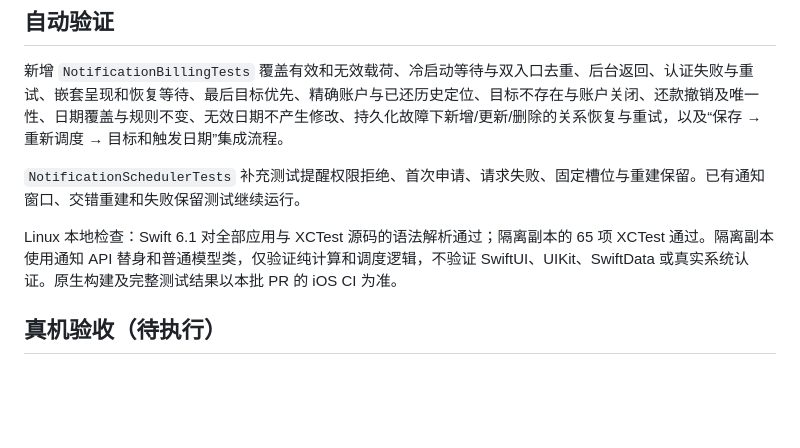
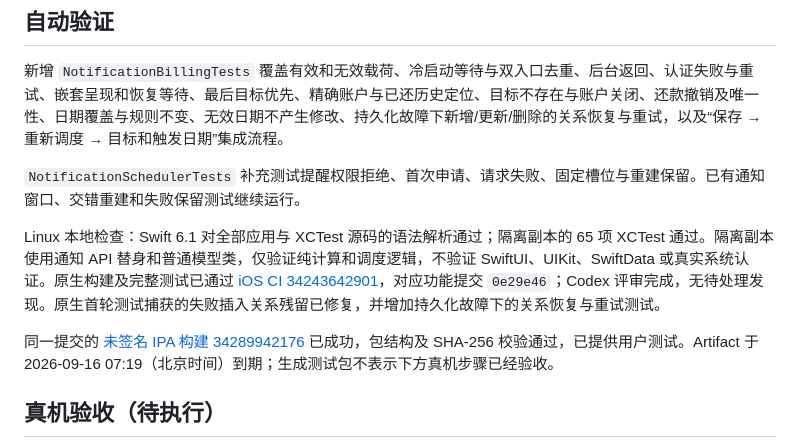
Before and after one commit to maxduke/card-pilot, a Markdown page: docs/notification-billing-loop-2026-09-08.md, the part around the change. GitHub-like rendering; blank space fills up the shorter version.

```diff
--- a/docs/notification-billing-loop-2026-09-08.md
+++ b/docs/notification-billing-loop-2026-09-08.md
@@ -19,7 +19,9 @@
 
 `NotificationSchedulerTests` 补充测试提醒权限拒绝、首次申请、请求失败、固定槽位与重建保留。已有通知窗口、交错重建和失败保留测试继续运行。
 
-Linux 本地检查：Swift 6.1 对全部应用与 XCTest 源码的语法解析通过；隔离副本的 65 项 XCTest 通过。隔离副本使用通知 API 替身和普通模型类，仅验证纯计算和调度逻辑，不验证 SwiftUI、UIKit、SwiftData 或真实系统认证。原生构建及完整测试结果以本批 PR 的 iOS CI 为准。
+Linux 本地检查：Swift 6.1 对全部应用与 XCTest 源码的语法解析通过；隔离副本的 65 项 XCTest 通过。隔离副本使用通知 API 替身和普通模型类，仅验证纯计算和调度逻辑，不验证 SwiftUI、UIKit、SwiftData 或真实系统认证。原生构建及完整测试已通过 [iOS CI 34243642901](https://github.com/maxduke/card-pilot/actions/runs/34243642901)，对应功能提交 `0e29e46`；Codex 评审完成，无待处理发现。原生首轮测试捕获的失败插入关系残留已修复，并增加持久化故障下的关系恢复与重试测试。
+
+同一提交的 [未签名 IPA 构建 34289942176](https://github.com/maxduke/card-pilot/actions/runs/34289942176) 已成功，包结构及 SHA-256 校验通过，已提供用户测试。Artifact 于 2026-09-16 07:19（北京时间）到期；生成测试包不表示下方真机步骤已经验收。
 
 ## 真机验收（待执行）
 
```
Also changed, not shown: PLAN.md (+7 -8 lines).
